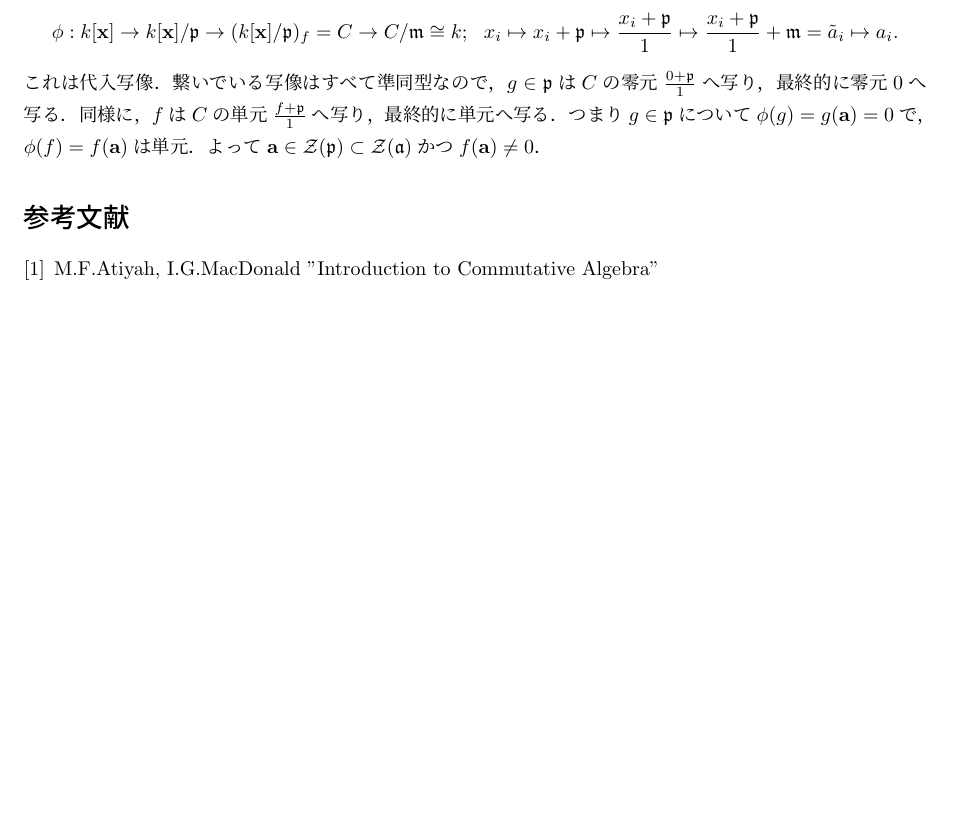
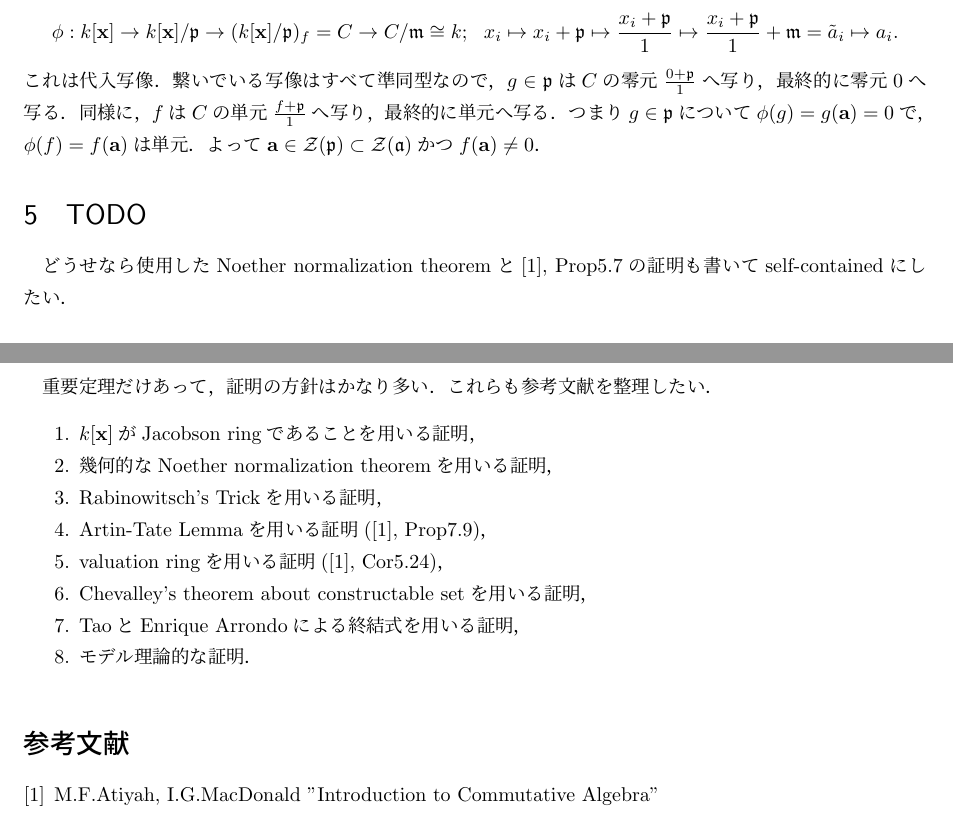
Before and after one commit to shitijyou-a/MathNotes, a LaTeX document (HilbeltsNullstellensatz/main.tex): part of page 3 of 4 before the commit and two parts of pages 3 and 4 of 4 after it, the two joined at a grey line, cut so that both start at the same text, the shorter picture padded with empty space. Compiled offline with pLaTeX and dvipdfmx.

```diff
--- a/HilbeltsNullstellensatz/main.tex
+++ b/HilbeltsNullstellensatz/main.tex
@@ -121,6 +111,23 @@
     つまり$g \in \I{p}$について$\phi(g)=g(\mathbf{a})=0$で，$\phi(f)=f(\mathbf{a})$は単元．
     よって$\mathbf{a} \in \zeros(\I{p}) \subset \zeros(\I{a})$かつ$f(\mathbf{a}) \neq 0$．
 
+\section{TODO}
+    どうせなら使用したNoether normalization theoremと\cite{atimac},
+    Prop5.7の証明も書いてself-containedにしたい．
+
+    重要定理だけあって，証明の方針はかなり多い．
+    これらも参考文献を整理したい．
+    \begin{enumerate}
+        \item $k[\mathbf{x}]$がJacobson ringであることを用いる証明，
+        \item 幾何的なNoether normalization theoremを用いる証明，
+        \item Rabinowitsch's Trickを用いる証明，
+        \item Artin-Tate Lemmaを用いる証明(\cite{atimac}, Prop7.9)，
+        \item valuation ringを用いる証明(\cite{atimac}, Cor5.24)，
+        \item Chevalley's theorem about constructable setを用いる証明，
+        \item TaoとEnrique Arrondoによる終結式を用いる証明，
+        \item モデル理論的な証明．
+    \end{enumerate}
+
 \begin{thebibliography}{9}
     \bibitem{atimac}
         M.F.Atiyah, I.G.MacDonald
```
Also changed, not shown: HilbeltsNullstellensatz/main.pdf, README.md, HilbeltsNullstellensatz/main.tex (12 more changed lines).
